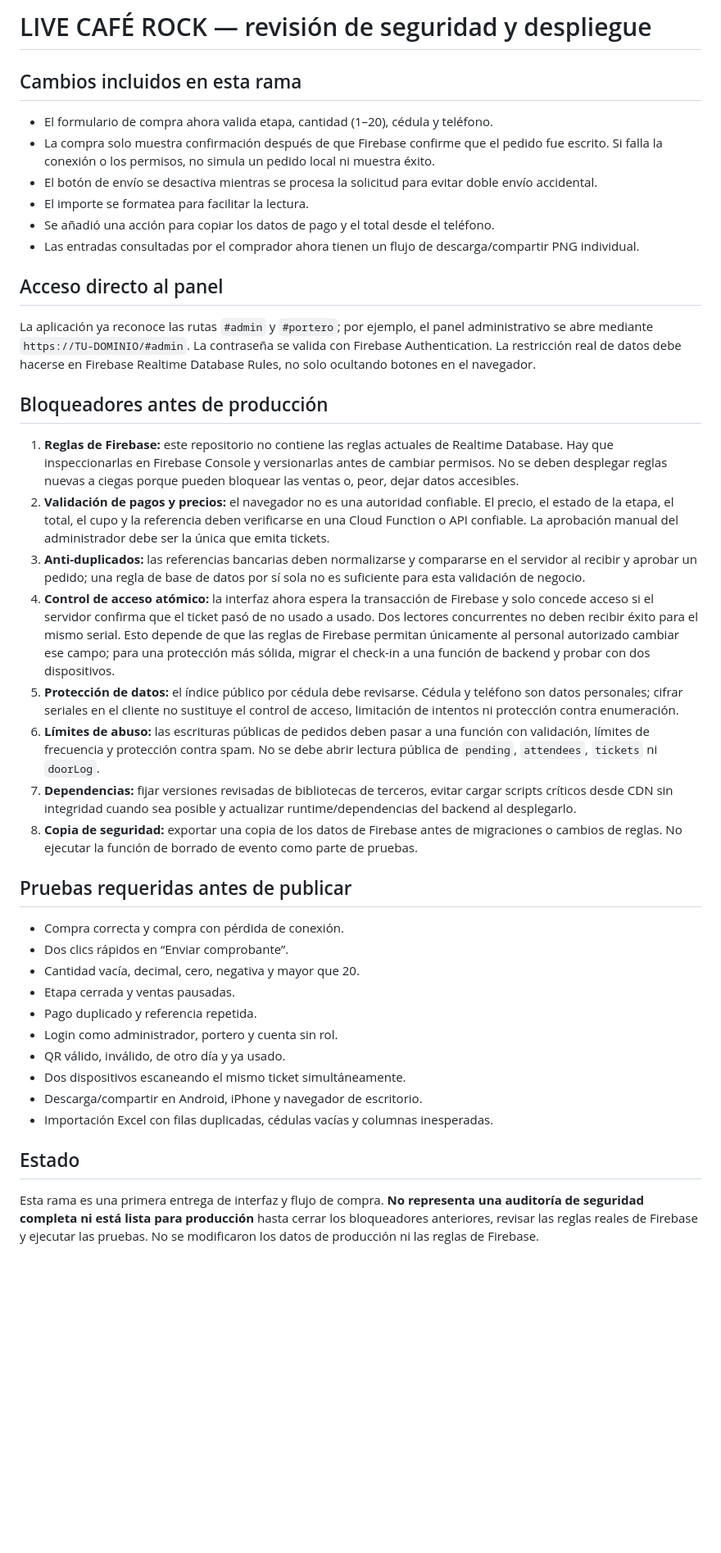
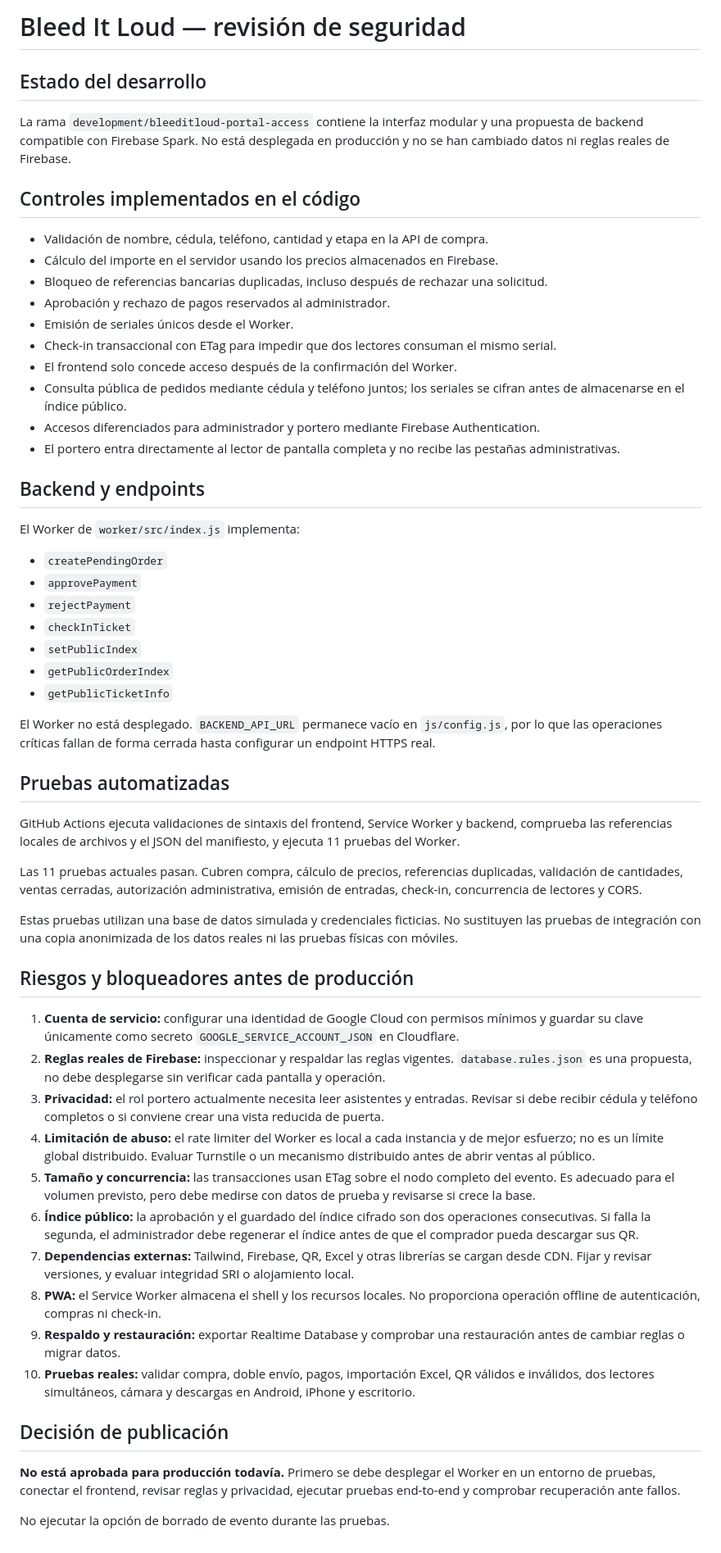
Before and after one commit to LuisKabuto/bleeditloud, a Markdown page: SECURITY-REVIEW.md, the part around the change. Shown at 82% size. Drawn GitHub-style; blank space fills up the shorter version.

Commit message:
Refresh security review for modular frontend and Worker backend

```diff
--- a/SECURITY-REVIEW.md
+++ b/SECURITY-REVIEW.md
@@ -1,42 +1,59 @@
-# LIVE CAFÉ ROCK — revisión de seguridad y despliegue
+# Bleed It Loud — revisión de seguridad
 
-## Cambios incluidos en esta rama
+## Estado del desarrollo
 
-- El formulario de compra ahora valida etapa, cantidad (1–20), cédula y teléfono.
-- La compra solo muestra confirmación después de que Firebase confirme que el pedido fue escrito. Si falla la conexión o los permisos, no simula un pedido local ni muestra éxito.
-- El botón de envío se desactiva mientras se procesa la solicitud para evitar doble envío accidental.
-- El importe se formatea para facilitar la lectura.
-- Se añadió una acción para copiar los datos de pago y el total desde el teléfono.
-- Las entradas consultadas por el comprador ahora tienen un flujo de descarga/compartir PNG individual.
+La rama `development/bleeditloud-portal-access` contiene la interfaz modular y una propuesta de backend compatible con Firebase Spark. No está desplegada en producción y no se han cambiado datos ni reglas reales de Firebase.
 
-## Acceso directo al panel
+## Controles implementados en el código
 
-La aplicación ya reconoce las rutas `#admin` y `#portero`; por ejemplo, el panel administrativo se abre mediante `https://TU-DOMINIO/#admin`. La contraseña se valida con Firebase Authentication. La restricción real de datos debe hacerse en Firebase Realtime Database Rules, no solo ocultando botones en el navegador.
+- Validación de nombre, cédula, teléfono, cantidad y etapa en la API de compra.
+- Cálculo del importe en el servidor usando los precios almacenados en Firebase.
+- Bloqueo de referencias bancarias duplicadas, incluso después de rechazar una solicitud.
+- Aprobación y rechazo de pagos reservados al administrador.
+- Emisión de seriales únicos desde el Worker.
+- Check-in transaccional con ETag para impedir que dos lectores consuman el mismo serial.
+- El frontend solo concede acceso después de la confirmación del Worker.
+- Consulta pública de pedidos mediante cédula y teléfono juntos; los seriales se cifran antes de almacenarse en el índice público.
+- Accesos diferenciados para administrador y portero mediante Firebase Authentication.
+- El portero entra directamente al lector de pantalla completa y no recibe las pestañas administrativas.
 
-## Bloqueadores antes de producción
+## Backend y endpoints
 
-1. **Reglas de Firebase:** este repositorio no contiene las reglas actuales de Realtime Database. Hay que inspeccionarlas en Firebase Console y versionarlas antes de cambiar permisos. No se deben desplegar reglas nuevas a ciegas porque pueden bloquear las ventas o, peor, dejar datos accesibles.
-2. **Validación de pagos y precios:** el navegador no es una autoridad confiable. El precio, el estado de la etapa, el total, el cupo y la referencia deben verificarse en una Cloud Function o API confiable. La aprobación manual del administrador debe ser la única que emita tickets.
-3. **Anti-duplicados:** las referencias bancarias deben normalizarse y compararse en el servidor al recibir y aprobar un pedido; una regla de base de datos por sí sola no es suficiente para esta validación de negocio.
-4. **Control de acceso atómico:** la interfaz ahora espera la transacción de Firebase y solo concede acceso si el servidor confirma que el ticket pasó de no usado a usado. Dos lectores concurrentes no deben recibir éxito para el mismo serial. Esto depende de que las reglas de Firebase permitan únicamente al personal autorizado cambiar ese campo; para una protección más sólida, migrar el check-in a una función de backend y probar con dos dispositivos.
-5. **Protección de datos:** el índice público por cédula debe revisarse. Cédula y teléfono son datos personales; cifrar seriales en el cliente no sustituye el control de acceso, limitación de intentos ni protección contra enumeración.
-6. **Límites de abuso:** las escrituras públicas de pedidos deben pasar a una función con validación, límites de frecuencia y protección contra spam. No se debe abrir lectura pública de `pending`, `attendees`, `tickets` ni `doorLog`.
-7. **Dependencias:** fijar versiones revisadas de bibliotecas de terceros, evitar cargar scripts críticos desde CDN sin integridad cuando sea posible y actualizar runtime/dependencias del backend al desplegarlo.
-8. **Copia de seguridad:** exportar una copia de los datos de Firebase antes de migraciones o cambios de reglas. No ejecutar la función de borrado de evento como parte de pruebas.
+El Worker de `worker/src/index.js` implementa:
 
-## Pruebas requeridas antes de publicar
+- `createPendingOrder`
+- `approvePayment`
+- `rejectPayment`
+- `checkInTicket`
+- `setPublicIndex`
+- `getPublicOrderIndex`
+- `getPublicTicketInfo`
 
-- Compra correcta y compra con pérdida de conexión.
-- Dos clics rápidos en “Enviar comprobante”.
-- Cantidad vacía, decimal, cero, negativa y mayor que 20.
-- Etapa cerrada y ventas pausadas.
-- Pago duplicado y referencia repetida.
-- Login como administrador, portero y cuenta sin rol.
-- QR válido, inválido, de otro día y ya usado.
-- Dos dispositivos escaneando el mismo ticket simultáneamente.
-- Descarga/compartir en Android, iPhone y navegador de escritorio.
-- Importación Excel con filas duplicadas, cédulas vacías y columnas inesperadas.
+El Worker no está desplegado. `BACKEND_API_URL` permanece vacío en `js/config.js`, por lo que las operaciones críticas fallan de forma cerrada hasta configurar un endpoint HTTPS real.
 
-## Estado
+## Pruebas automatizadas
 
-Esta rama es una primera entrega de interfaz y flujo de compra. **No representa una auditoría de seguridad completa ni está lista para producción** hasta cerrar los bloqueadores anteriores, revisar las reglas reales de Firebase y ejecutar las pruebas. No se modificaron los datos de producción ni las reglas de Firebase.
+GitHub Actions ejecuta validaciones de sintaxis del frontend, Service Worker y backend, comprueba las referencias locales de archivos y el JSON del manifiesto, y ejecuta 11 pruebas del Worker.
+
+Las 11 pruebas actuales pasan. Cubren compra, cálculo de precios, referencias duplicadas, validación de cantidades, ventas cerradas, autorización administrativa, emisión de entradas, check-in, concurrencia de lectores y CORS.
+
+Estas pruebas utilizan una base de datos simulada y credenciales ficticias. No sustituyen las pruebas de integración con una copia anonimizada de los datos reales ni las pruebas físicas con móviles.
+
+## Riesgos y bloqueadores antes de producción
+
+1. **Cuenta de servicio:** configurar una identidad de Google Cloud con permisos mínimos y guardar su clave únicamente como secreto `GOOGLE_SERVICE_ACCOUNT_JSON` en Cloudflare.
+2. **Reglas reales de Firebase:** inspeccionar y respaldar las reglas vigentes. `database.rules.json` es una propuesta, no debe desplegarse sin verificar cada pantalla y operación.
+3. **Privacidad:** el rol portero actualmente necesita leer asistentes y entradas. Revisar si debe recibir cédula y teléfono completos o si conviene crear una vista reducida de puerta.
+4. **Limitación de abuso:** el rate limiter del Worker es local a cada instancia y de mejor esfuerzo; no es un límite global distribuido. Evaluar Turnstile o un mecanismo distribuido antes de abrir ventas al público.
+5. **Tamaño y concurrencia:** las transacciones usan ETag sobre el nodo completo del evento. Es adecuado para el volumen previsto, pero debe medirse con datos de prueba y revisarse si crece la base.
+6. **Índice público:** la aprobación y el guardado del índice cifrado son dos operaciones consecutivas. Si falla la segunda, el administrador debe regenerar el índice antes de que el comprador pueda descargar sus QR.
+7. **Dependencias externas:** Tailwind, Firebase, QR, Excel y otras librerías se cargan desde CDN. Fijar y revisar versiones, y evaluar integridad SRI o alojamiento local.
+8. **PWA:** el Service Worker almacena el shell y los recursos locales. No proporciona operación offline de autenticación, compras ni check-in.
+9. **Respaldo y restauración:** exportar Realtime Database y comprobar una restauración antes de cambiar reglas o migrar datos.
+10. **Pruebas reales:** validar compra, doble envío, pagos, importación Excel, QR válidos e inválidos, dos lectores simultáneos, cámara y descargas en Android, iPhone y escritorio.
+
+## Decisión de publicación
+
+**No está aprobada para producción todavía.** Primero se debe desplegar el Worker en un entorno de pruebas, conectar el frontend, revisar reglas y privacidad, ejecutar pruebas end-to-end y comprobar recuperación ante fallos.
+
+No ejecutar la opción de borrado de evento durante las pruebas.
```
